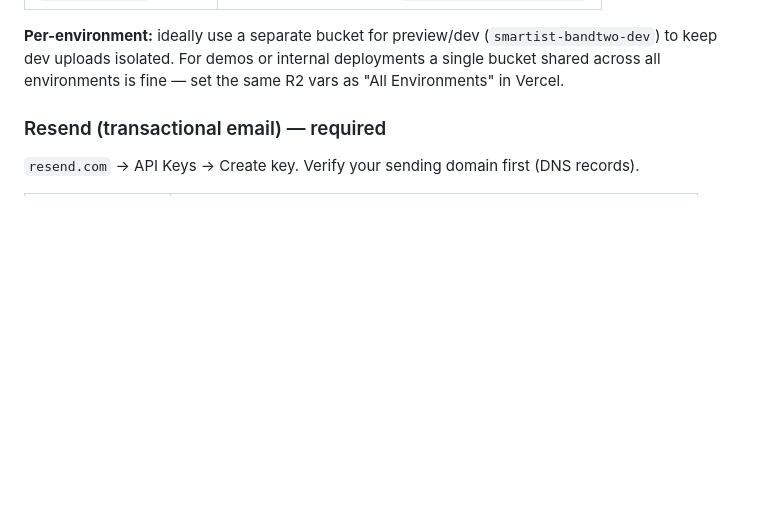
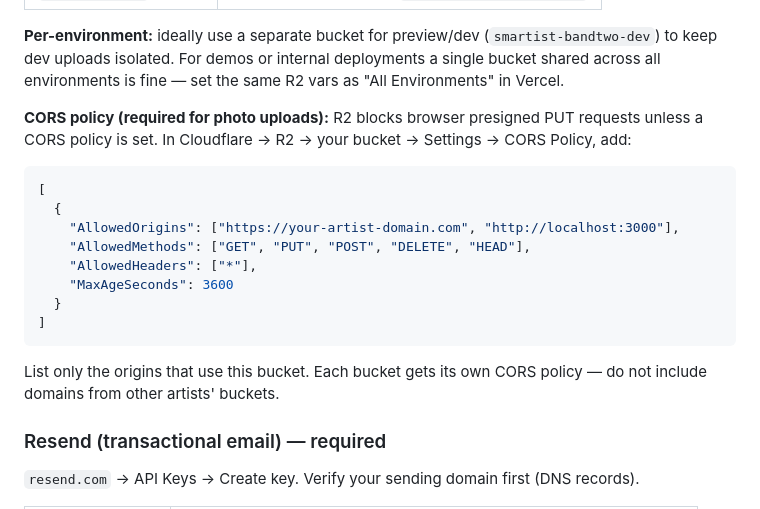
Before and after one commit to kevinsieg/smartist, a Markdown page: docs/tenant-onboarding.md, the part around the change. GitHub-like rendering; blank space fills up the shorter version.

Commit message:
docs: add R2 CORS policy requirement for photo uploads

````diff
--- a/docs/tenant-onboarding.md
+++ b/docs/tenant-onboarding.md
@@ -38,6 +38,21 @@ Then: Account Home → Manage R2 API Tokens → Create token with **Object Read
 | `R2_PUBLIC_URL` | Public bucket URL, e.g. `https://pub-xxxx.r2.dev` |
 
 **Per-environment:** ideally use a separate bucket for preview/dev (`smartist-bandtwo-dev`) to keep dev uploads isolated. For demos or internal deployments a single bucket shared across all environments is fine — set the same R2 vars as "All Environments" in Vercel.
+
+**CORS policy (required for photo uploads):** R2 blocks browser presigned PUT requests unless a CORS policy is set. In Cloudflare → R2 → your bucket → Settings → CORS Policy, add:
+
+```json
+[
+  {
+    "AllowedOrigins": ["https://your-artist-domain.com", "http://localhost:3000"],
+    "AllowedMethods": ["GET", "PUT", "POST", "DELETE", "HEAD"],
+    "AllowedHeaders": ["*"],
+    "MaxAgeSeconds": 3600
+  }
+]
+```
+
+List only the origins that use this bucket. Each bucket gets its own CORS policy — do not include domains from other artists' buckets.
 
 ### Resend (transactional email) — required
 
````
